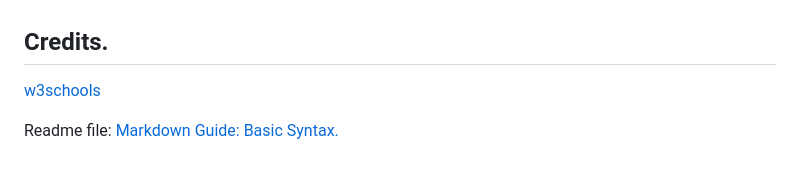
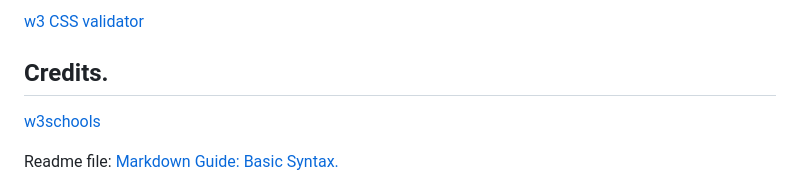
Before and after one commit to louisae452/piggy-before-the-infection-started, a Markdown page: README.md, the part around the change printed below. GitHub-like rendering.

Commit message:
Fixed errors highlighted by validator

```diff
--- a/README.md
+++ b/README.md
@@ -218,7 +219,5 @@ These are the logs of the manual tests performed:
 
-
-
-
+[w3 CSS validator](https://jigsaw.w3.org/css-validator/validator)
 
 
 ## Credits.
```
Also changed, not shown: other parts of README.md (+1 -0 lines), image.png (added), 2 other files.
